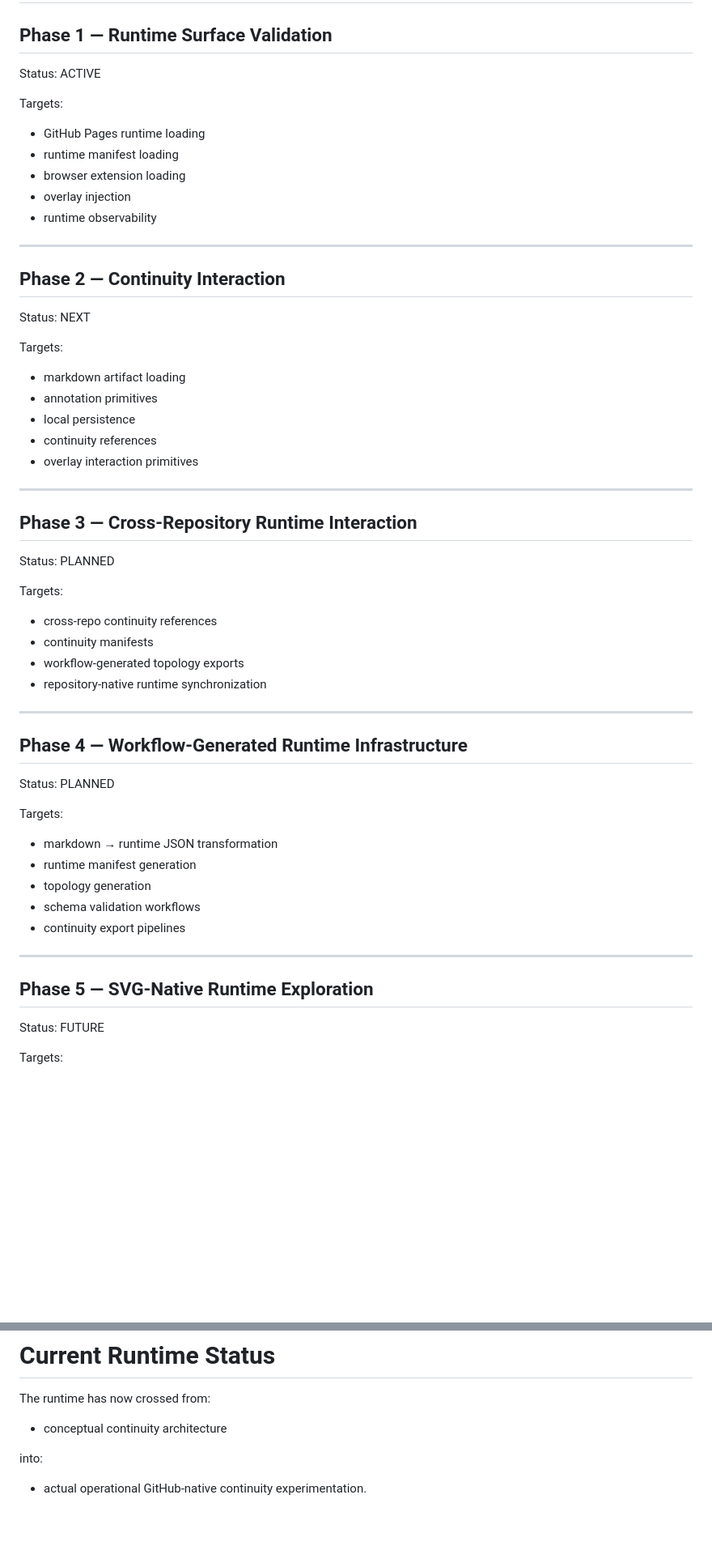
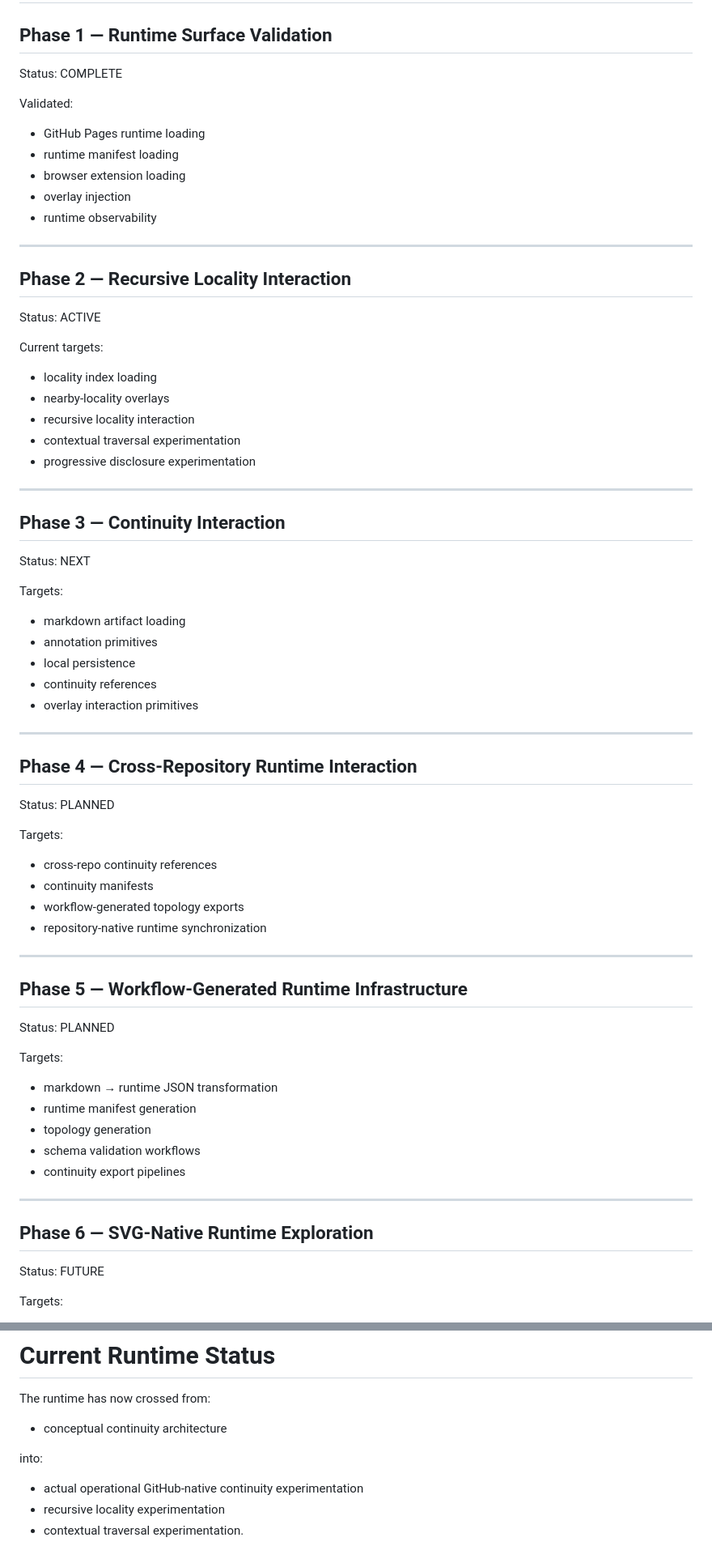
Before and after one commit to hmfbr-com/outsetdesign.org, a Markdown page: runtime-experiments/continuity-runtime/README.md, 2 parts joined by grey strips. Shown at 81% size. GitHub-like rendering; blank space fills up the shorter version.

```diff
--- a/runtime-experiments/continuity-runtime/README.md
+++ b/runtime-experiments/continuity-runtime/README.md
@@ -101,9 +128,9 @@ under actual GitHub-native runtime conditions.
 
 ## Phase 1 — Runtime Surface Validation
 
-Status: ACTIVE
+Status: COMPLETE
 
-Targets:
+Validated:
 
 - GitHub Pages runtime loading
 - runtime manifest loading
@@ -113,7 +140,21 @@ Targets:
 
 ---
 
-## Phase 2 — Continuity Interaction
+## Phase 2 — Recursive Locality Interaction
+
+Status: ACTIVE
+
+Current targets:
+
+- locality index loading
+- nearby-locality overlays
+- recursive locality interaction
+- contextual traversal experimentation
+- progressive disclosure experimentation
+
+---
+
+## Phase 3 — Continuity Interaction
 
 Status: NEXT
 
@@ -127,7 +168,7 @@ Targets:
 
 ---
 
-## Phase 3 — Cross-Repository Runtime Interaction
+## Phase 4 — Cross-Repository Runtime Interaction
 
 Status: PLANNED
 
@@ -140,7 +181,7 @@ Targets:
 
 ---
 
-## Phase 4 — Workflow-Generated Runtime Infrastructure
+## Phase 5 — Workflow-Generated Runtime Infrastructure
 
 Status: PLANNED
 
@@ -154,7 +195,7 @@ Targets:
 
 ---
 
-## Phase 5 — SVG-Native Runtime Exploration
+## Phase 6 — SVG-Native Runtime Exploration
 
 Status: FUTURE
 
@@ -206,4 +251,6 @@ The runtime has now crossed from:
 
 into:
 
-- actual operational GitHub-native continuity experimentation.
+- actual operational GitHub-native continuity experimentation
+- recursive locality experimentation
+- contextual traversal experimentation.
```
Also changed, not shown: other parts of runtime-experiments/continuity-runtime/README.md (+34 -3 lines).
